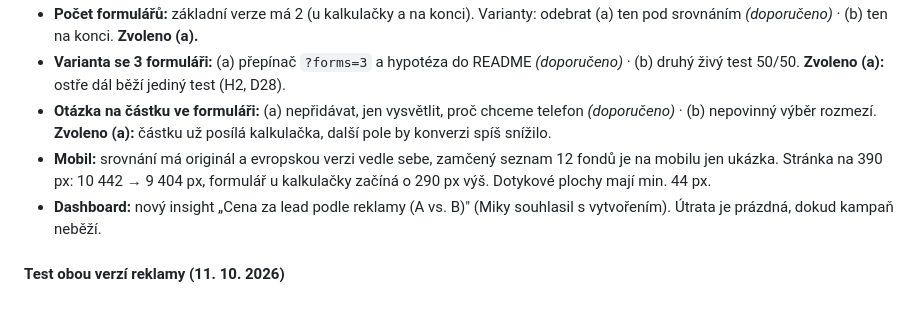
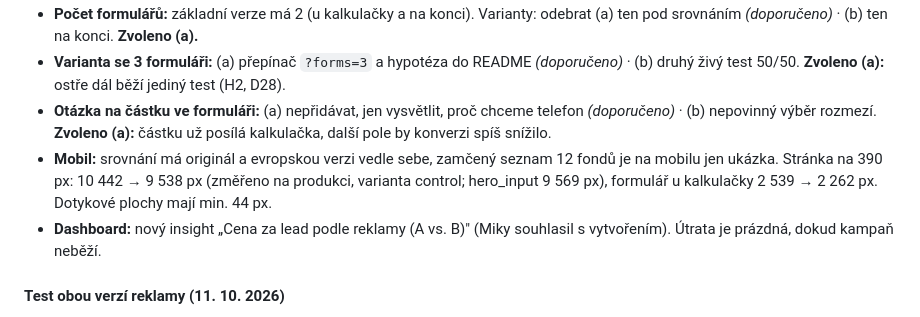
Before and after one commit to stoyka95/leadmagnet, a Markdown page: docs/DECISIONS.md, the part around the change. Drawn GitHub-style.

```diff
--- a/docs/DECISIONS.md
+++ b/docs/DECISIONS.md
@@ -267,7 +267,7 @@ Miky si stránku prošel v prohlížeči a poslal 8 bodů. Claude je nejdřív o
 - **Počet formulářů:** základní verze má 2 (u kalkulačky a na konci). Varianty: odebrat (a) ten pod srovnáním *(doporučeno)* · (b) ten na konci. **Zvoleno (a).**
 - **Varianta se 3 formuláři:** (a) přepínač `?forms=3` a hypotéza do README *(doporučeno)* · (b) druhý živý test 50/50. **Zvoleno (a):** ostře dál běží jediný test (H2, D28).
 - **Otázka na částku ve formuláři:** (a) nepřidávat, jen vysvětlit, proč chceme telefon *(doporučeno)* · (b) nepovinný výběr rozmezí. **Zvoleno (a):** částku už posílá kalkulačka, další pole by konverzi spíš snížilo.
-- **Mobil:** srovnání má originál a evropskou verzi vedle sebe, zamčený seznam 12 fondů je na mobilu jen ukázka. Stránka na 390 px: 10 442 → 9 404 px, formulář u kalkulačky začíná o 290 px výš. Dotykové plochy mají min. 44 px.
+- **Mobil:** srovnání má originál a evropskou verzi vedle sebe, zamčený seznam 12 fondů je na mobilu jen ukázka. Stránka na 390 px: 10 442 → 9 538 px (změřeno na produkci, varianta control; hero_input 9 569 px), formulář u kalkulačky 2 539 → 2 262 px. Dotykové plochy mají min. 44 px.
 - **Dashboard:** nový insight „Cena za lead podle reklamy (A vs. B)" (Miky souhlasil s vytvořením). Útrata je prázdná, dokud kampaň neběží.
 
 #### Test obou verzí reklamy (11. 10. 2026)
```
Also changed, not shown: docs/AI-WORK-NOTES.md (+2 -1 lines).
